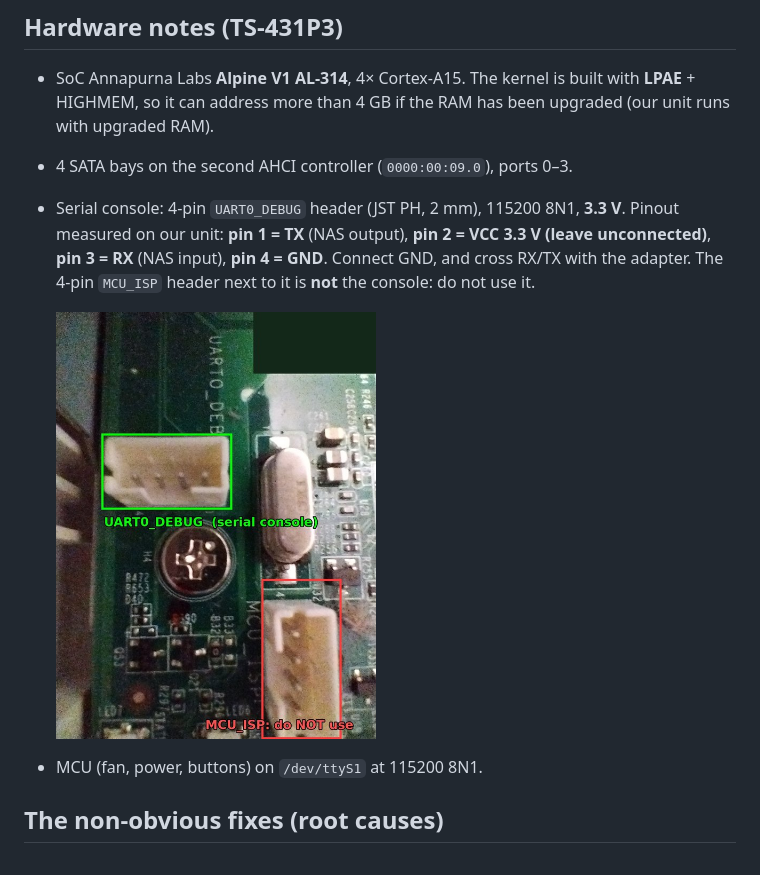
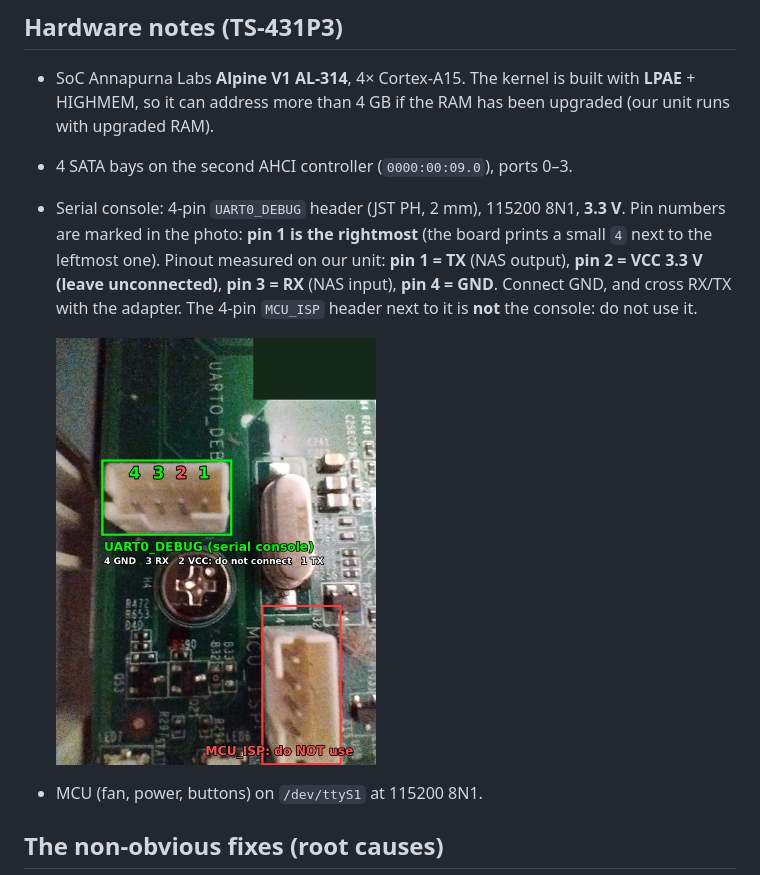
Before and after one commit to andmike1968/debian-qnap-ts431p3, a Markdown page: README.md, the part around the change. Drawn GitHub-style; pictures changed too: docs/uart0_debug.jpg.

Commit message:
Serial photo: pin numbers marked, pin 1 is the rightmost

```diff
--- a/README.md
+++ b/README.md
@@ -45,6 +45,7 @@ Steps 1–5 do not change the NAS; the guide marks clearly the destructive ones.
   so it can address more than 4 GB if the RAM has been upgraded (our unit runs with upgraded RAM).
 - 4 SATA bays on the second AHCI controller (`0000:00:09.0`), ports 0–3.
 - Serial console: 4-pin `UART0_DEBUG` header (JST PH, 2 mm), 115200 8N1, **3.3 V**.
+  Pin numbers are marked in the photo: **pin 1 is the rightmost** (the board prints a small `4` next to the leftmost one).
   Pinout measured on our unit: **pin 1 = TX** (NAS output), **pin 2 = VCC 3.3 V (leave unconnected)**,
   **pin 3 = RX** (NAS input), **pin 4 = GND**. Connect GND, and cross RX/TX with the adapter.
   The 4-pin `MCU_ISP` header next to it is **not** the console: do not use it.
```
